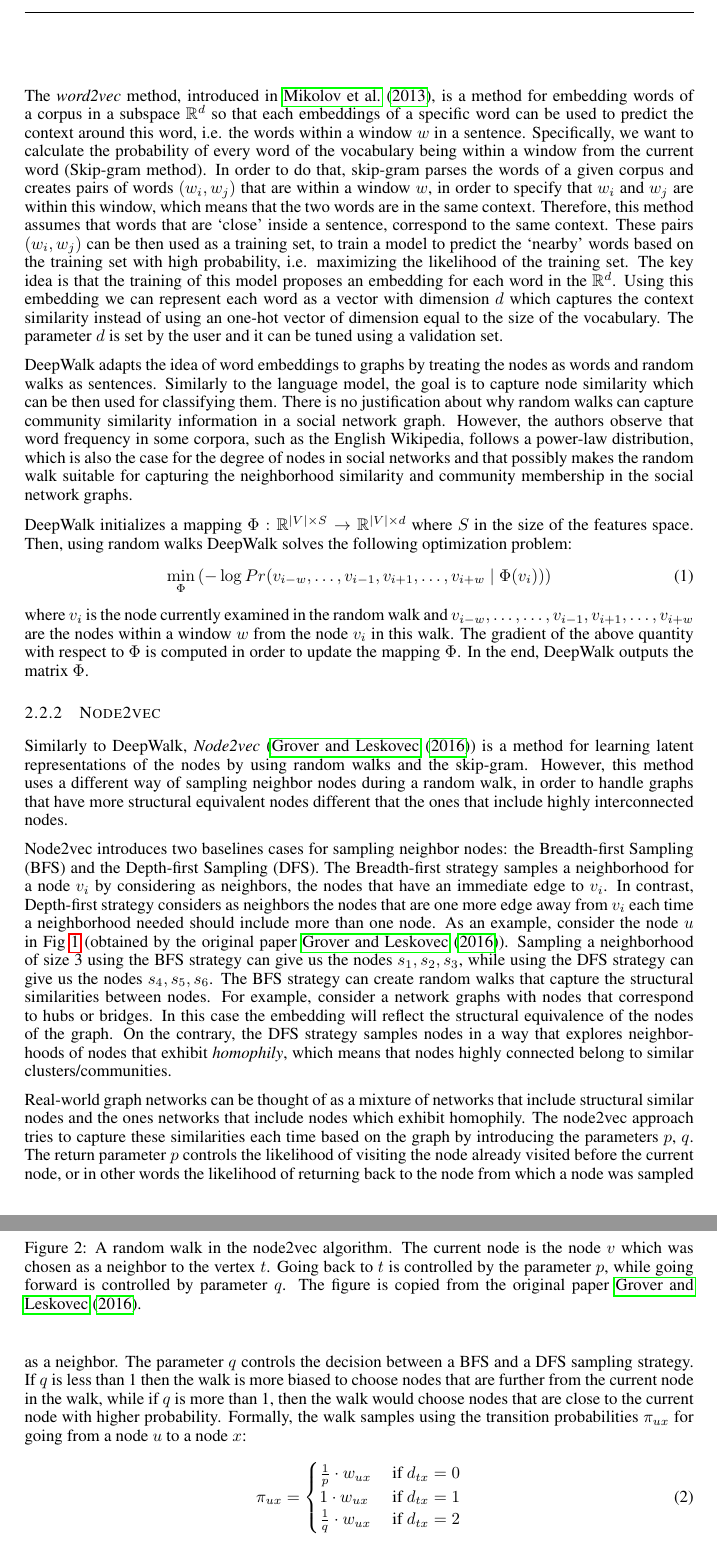
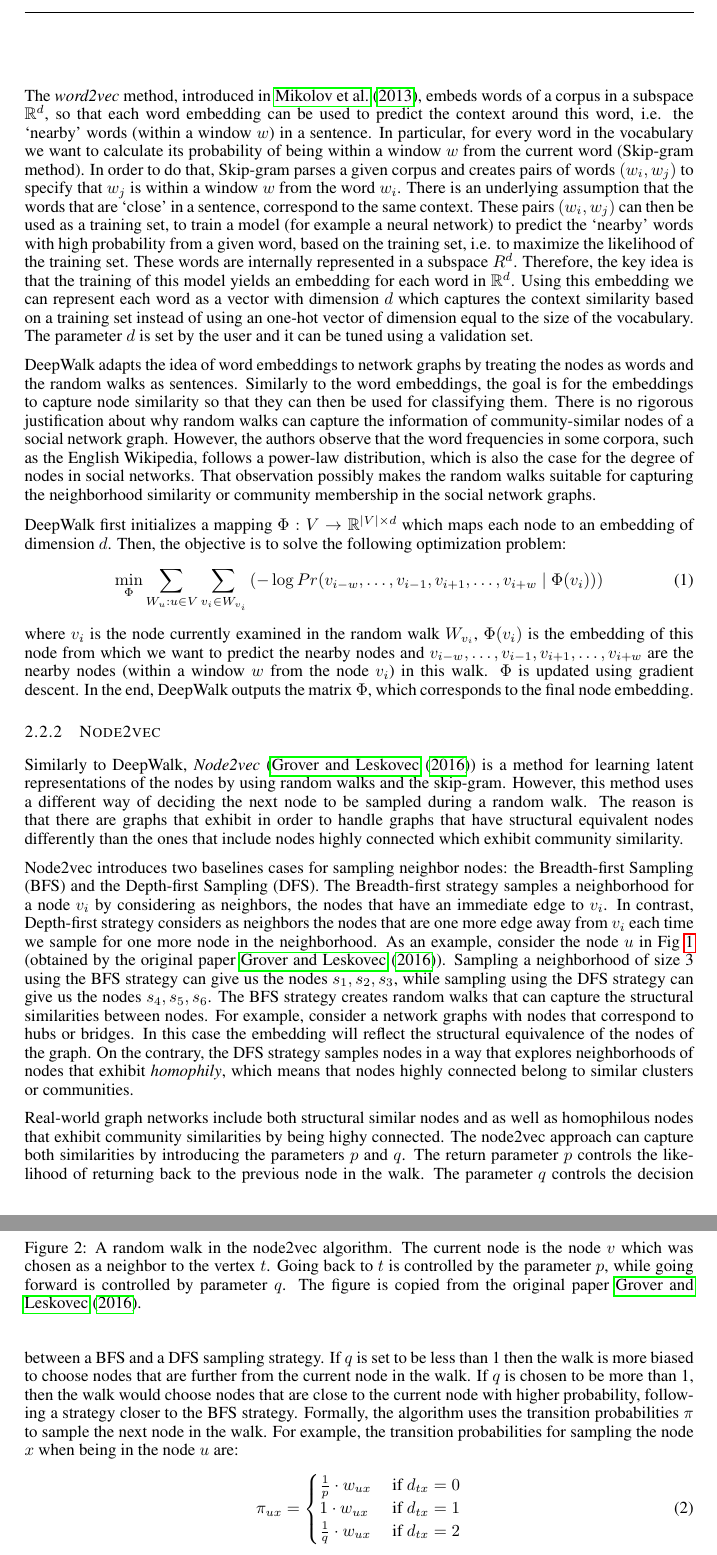
Before and after one commit to cemeiq/EC503-NRL, a LaTeX paper (latex/report.tex, which reads latex/Sections/2.2-Random_Walks.tex): two parts of pages 4 and 5 of 11, joined at a grey line, cut so that both start at the same text. Compiled offline with pdfLaTeX; a missing bibliography style is replaced by a similar one.

Commit message:
changes in section 2.2

```diff
--- a/latex/Sections/2.2-Random_Walks.tex
+++ b/latex/Sections/2.2-Random_Walks.tex
@@ -28,76 +28,74 @@ embeddings, by treating the random walks as sentences, and the nodes as words.
 
-The \emph{word2vec} method, introduced in \cite{mikolov2013efficient}, is a
-method for embedding words of a corpus in a subspace $\mathbb{R}^d$ so that
-each embeddings of a specific word can be used to predict the context around this
-word, i.e. the words within a window $w$ in a sentence. Specifically, we
-want to calculate the probability of every word of the vocabulary being
-within a window from the current word (Skip-gram method).
-In order to do that, skip-gram parses the words of a given corpus and creates
-pairs of words $(w_i, w_j)$ that are within a window $w$, in order to specify
-that $w_i$ and $w_j$ are within this window, which means that the two words
-are in the same context. Therefore, this method assumes that words that are
-`close' inside a sentence, correspond to the same context. These pairs
-$(w_i, w_j)$ can be then used as a training set, to train a model to predict the
-`nearby' words based on the training set with high probability, i.e. maximizing
-the likelihood of the training set. The key idea is that the training of this
-model proposes an embedding for each word in the $\mathbb{R}^d$.
+The \emph{word2vec} method, introduced in \cite{mikolov2013efficient}, embeds
+words of a corpus in a subspace $\mathbb{R}^d$, so that each word embedding can
+be used to predict the context around this word, i.e. the `nearby' words (within
+a window $w$) in a sentence. In particular, for every word in the vocabulary we
+want to calculate its probability of being within a window $w$ from the current
+word (Skip-gram method).
+In order to do that, Skip-gram parses a given corpus and creates pairs of words
+$(w_i, w_j)$ to specify that $w_j$ is within a window $w$ from the word $w_i$.
+There is an underlying assumption that the words that are `close' in a
+sentence, correspond to the same context. These pairs $(w_i, w_j)$ can then be
+used as a training set, to train a model (for example a neural network) to
+predict the `nearby' words with high probability from a given word, based on the
+training set, i.e. to maximize the likelihood of the training set. These words
+are internally represented in a subspace $R^d$. Therefore, the key idea is that
+the training of this model yields an embedding for each word in $\mathbb{R}^d$.
 Using this embedding we can represent each word as a vector with dimension $d$
-which captures the context similarity instead of using an one-hot vector of
-dimension equal to the size of the vocabulary. The parameter $d$ is set by the
-user and it can be tuned using a validation set.
-% Explain homofilous
+which captures the context similarity based on a training set instead of using
+an one-hot vector of dimension equal to the size of the vocabulary. The parameter
+$d$ is set by the user and it can be tuned using a validation set.
 
-DeepWalk adapts the idea of word embeddings to graphs by treating the nodes as
-words and random walks as sentences. Similarly to the language model, the goal
-is to capture node similarity which can be then used for classifying them.
-There is no justification about why random walks can capture community
-similarity information in a social network graph. However, the authors
-%that random walks have been used for capturing
-%similarities in a variety of problems. They also
-observe that word frequency in some corpora, such as the English Wikipedia,
-follows a power-law distribution, which is also the case for the degree of nodes
-in social networks and that
-possibly makes the random walk suitable for capturing the neighborhood
-similarity and community membership in the social network graphs.
+DeepWalk adapts the idea of word embeddings to network graphs by treating the
+nodes as words and the random walks as sentences. Similarly to the word
+embeddings, the goal is for the embeddings to capture node similarity so that
+they can then be used for classifying them. There is no rigorous justification
+about why random walks can capture the information of community-similar nodes of
+a social network graph. However, the authors observe that the word frequencies in
+some corpora, such as the English Wikipedia, follows a power-law distribution,
+which is also the case for the degree of nodes in social networks. That
+observation possibly makes the random walks suitable for capturing the
+neighborhood similarity or community membership in the social network graphs.
 
-DeepWalk initializes a mapping
-$\Phi: \mathbb{R}^{\mid V \mid \times S} \to \mathbb{R}^{\mid V\mid \times d}$
-where $S$ in the size of the features space. Then, using random walks DeepWalk
-solves the following optimization problem:
+DeepWalk first initializes a mapping
+$\Phi: V \to \mathbb{R}^{\mid V\mid \times d}$ which maps each node to an
+embedding of dimension $d$. Then, the objective is to solve the following
+optimization problem:
 \begin{align}
     \min_{\Phi}
-        \left (-\log{Pr({v_{i-w},
+        \sum_{W_{u}: u \in V} \sum_{v_i \in W_{v_i}} \left (-\log{Pr({v_{i-w},
                 \ldots, v_{i-1}, v_{i+1},
                 \ldots , v_{i+w}} \mid \Phi(v_i))}
         \right )
 \end{align}
-where $v_i$ is the node currently examined in the random walk and
-$v_{i-w}, \ldots, \ldots, v_{i-1}, v_{i+1},\ldots, v_{i+w}$ are the nodes
-within a window $w$ from the node $v_i$ in this walk. The gradient of the above
-quantity with respect to $\Phi$ is
-computed in order to update the mapping $\Phi$. In the end, DeepWalk outputs
-the matrix $\Phi$.
+where $v_i$ is the node currently examined in the random walk $W_{v_i}$,
+$\Phi(v_i)$ is the embedding of this node from which we want to predict the
+nearby nodes and $v_{i-w}, \ldots, v_{i-1}, v_{i+1}, \ldots, v_{i+w}$ are the
+nearby nodes (within a window $w$ from the node $v_i$) in this walk.
+$\Phi$ is updated using gradient descent. In the end, DeepWalk outputs the
+matrix $\Phi$, which corresponds to the final node embedding.
 
 \subsubsection{Node2vec}
 
 Similarly to DeepWalk, \emph{Node2vec} (\cite{grover2016node2vec}) is a method
 for learning latent representations of the nodes by using random walks and the
-skip-gram. However, this method uses a different way of sampling neighbor
-nodes during a random walk, in order to handle graphs that have more structural
-equivalent nodes different that the ones that include highly interconnected
-nodes.
+skip-gram. However, this method uses a different way of deciding the next node
+to be sampled during a random walk. The reason is that there are graphs that
+exhibit in order to handle graphs that have
+structural equivalent nodes differently than the ones that include nodes
+highly connected which exhibit community similarity.
 
 Node2vec introduces two baselines cases for sampling neighbor nodes: the
 Breadth-first Sampling (BFS) and the Depth-first Sampling (DFS).
 The Breadth-first strategy samples a neighborhood for a node $v_i$ by
 considering as neighbors, the nodes that have an immediate edge to $v_i$.
 In contrast, Depth-first strategy considers as neighbors the nodes that are
-one more edge away from $v_i$ each time a neighborhood needed should include
-more than one node. As an example, consider the node $u$ in
+one more edge away from $v_i$ each time we sample for one more node in the
+neighborhood. As an example, consider the node $u$ in
 Fig~\ref{sampling_strategies} (obtained by the original
 paper~\cite{grover2016node2vec}). Sampling a neighborhood of size 3 using the
-BFS strategy can give us the nodes $s_1, s_2, s_3$, while using the DFS strategy
-can give us the nodes $s_4, s_5, s_6$.
+BFS strategy can give us the nodes $s_1, s_2, s_3$, while sampling using the DFS
+strategy can give us the nodes $s_4, s_5, s_6$.
 \begin{figure}
 \begin{center}
 \includegraphics[width=0.7\textwidth]{figures/sampling.png}
@@ -109,25 +107,25 @@ paper~\cite{grover2016node2vec}.}
 \label{sampling_strategies}
 \end{figure}
-The BFS strategy can create random walks that capture the structural similarities
+The BFS strategy creates random walks that can capture the structural similarities
 between nodes. For example, consider a network graphs with nodes that correspond
 to hubs or bridges. In this case the embedding will reflect the structural
 equivalence of the nodes of the graph.
 On the contrary, the DFS strategy samples nodes in a way that explores
 neighborhoods of nodes that exhibit \emph{homophily}, which means that nodes
-highly connected belong to similar clusters/communities.
+highly connected belong to similar clusters or communities.
 
-Real-world graph networks can be thought of as a mixture of networks that
-include structural similar nodes and the ones networks that include nodes which
-exhibit homophily. The node2vec approach tries to capture these similarities each
-time based on the graph by introducing the parameters $p$, $q$. The return parameter $p$ controls the
-likelihood of visiting the node already visited before the current node, or in
-other words the likelihood of returning back to the node from which a node was
-sampled as a neighbor. The parameter $q$ controls the decision between a BFS and
-a DFS sampling strategy. If $q$ is less than 1 then the walk is more biased
-to choose nodes that are further from the current node in the walk, while if $q$
-is more than 1, then the walk would choose nodes that are close to the current
-node with higher probability. Formally, the walk samples using the transition
-probabilities $\pi_{ux}$ for going from a node $u$ to a node $x$:
+Real-world graph networks include both structural similar nodes and as well as
+homophilous nodes that exhibit community similarities by being highy connected.
+The node2vec approach can capture both similarities by introducing the parameters
+$p$ and $q$. The return parameter $p$ controls the likelihood of returning back
+to the previous node in the walk. The parameter $q$ controls the decision
+between a BFS and a DFS sampling strategy. If $q$ is set to be less than 1
+then the walk is more biased to choose nodes that are further from the current
+node in the walk. If $q$ is chosen to be more than 1, then the walk would choose
+nodes that are close to the current node with higher probability, following a
+strategy closer to the BFS strategy. Formally, the algorithm uses the transition
+probabilities $\pi$ to sample the next node in the walk. For example, the
+transition probabilities for sampling the node $x$ when being in the node $u$ are:
 \begin{align}
 \pi_{ux} = \begin{cases} \frac{1}{p}\cdot w_{ux} & \text{ if } d_{tx} = 0 \\
 1\cdot w_{ux} & \text{ if } d_{tx} = 1 \\
```
Also changed, not shown: latex/Sections/2.2-Random_Walks.tex (24 more changed lines).
